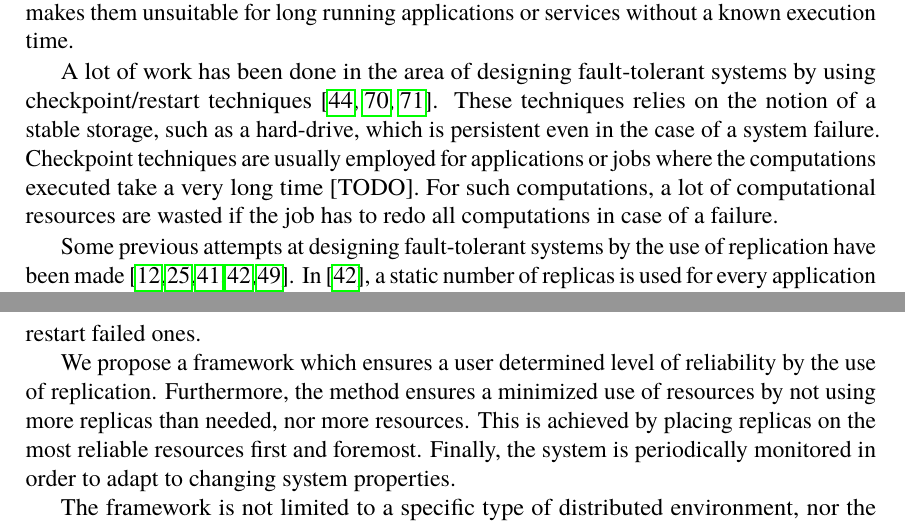
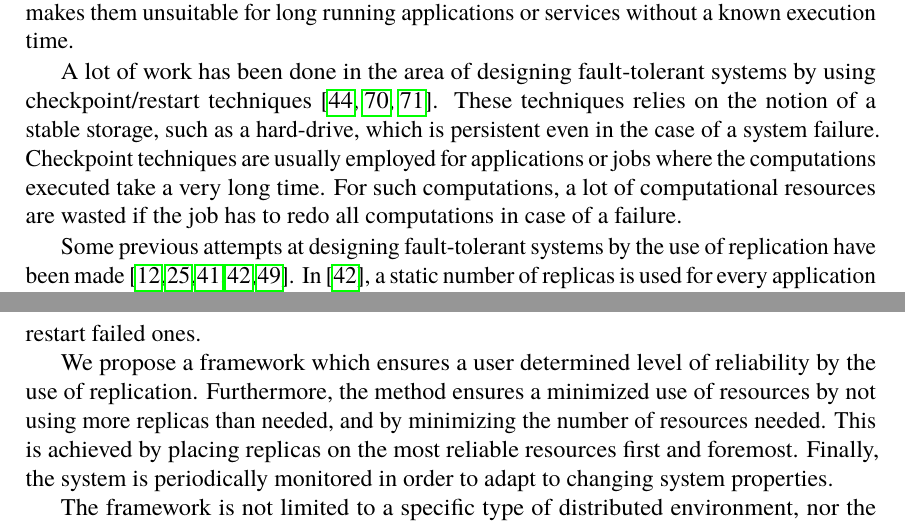
Before and after one commit to PStahl/master_thesis, a LaTeX thesis (report.tex): two parts of pages 20 and 22 of 97, joined at a grey line, cut so that both start at the same text. Compiled offline with pdfLaTeX.

Commit message:
update introduction

```diff
--- a/report.tex
+++ b/report.tex
@@ -154,7 +154,7 @@ The interest in reliability for distributed systems has gained increased attenti
 
 A lot of scheduling techniques have been designed, aiming at maximizing reliability of computational jobs in distributed environments under various constraints such as meeting task deadlines or minimizing execution time~\cite{algoOptTimeMaxRel, optTaskAllocationForMaxRel, taskAllocation, taskAllocationSwarm, algoMaxRelEndToEndConstraint, algoMinExTime, schedReplicas}. Maximizing reliability is for these algorithms a secondary concern, while meeting the constraints is the primary. In contrast, \cite{optResourceAllMaxPerformance, matchSchedAlgoMinFailure, safetyRelTaskAllocation, improvedTaskAllMaxRel} have developed models which focuses on increasing the reliability. Common for these scheduling techniques is that while they try to maximize reliability, they do not ensure that a certain level of reliability is met. Furthermore, the algorithms are usually static in the way that they do not account for the dynamic behaviour of distributed systems. In addition, they make assumptions such as known execution times of tasks, which makes them unsuitable for long running applications or services without a known execution time.
 
-A lot of work has been done in the area of designing fault-tolerant systems by using checkpoint/restart techniques \cite{adaptiveCheckPointAndRep, IEEEfaultTolerantSys, faultTolerantDeadlock}. These techniques relies on the notion of a stable storage, such as a hard-drive, which is persistent even in the case of a system failure. Checkpoint techniques are usually employed for applications or jobs where the computations executed take a very long time [TODO]. For such computations, a lot of computational resources are wasted if the job has to redo all computations in case of a failure. %TODO Do we need a ref here?
+A lot of work has been done in the area of designing fault-tolerant systems by using checkpoint/restart techniques \cite{adaptiveCheckPointAndRep, IEEEfaultTolerantSys, faultTolerantDeadlock}. These techniques relies on the notion of a stable storage, such as a hard-drive, which is persistent even in the case of a system failure. Checkpoint techniques are usually employed for applications or jobs where the computations executed take a very long time. For such computations, a lot of computational resources are wasted if the job has to redo all computations in case of a failure.
 
 Some previous attempts at designing fault-tolerant systems by the use of replication have been made~\cite{designFaultTolerantSched, evalReplicationSched, taskSchedulingReplication, effTaskReplMobGrid, relGridServicePredConstraint}. In \cite{evalReplicationSched}, a static number of replicas is used for every application being deployed. Furthermore, they do not guarantee that all replicas are deployed, instead they use a best-effort approach, where replicas are deployed only if resources are available. In contrast to~\cite{evalReplicationSched}, \cite{ effTaskReplMobGrid, taskSchedulingReplication, designFaultTolerantSched} dynamically determine the number of replicas based on the state of the system. However, they are all static in that failed replicas are not restarted, and do therefore not ensure the reliability is met over time. Furthermore, while~\cite{designFaultTolerantSched} dynamically determines the number of replicas to use, the scheduling decision on which resources to put the replicas is done after the number of replicas has been determined. As the reliability vary between resources in a heterogeneous environment, the number of replicas needed depends on which resources are used. Therefore, determining the number of replicas needed and where to place then should be a joint process.
 
@@ -171,8 +171,7 @@ The techniques used in~\cite{selfAdaptRel, dynAdaptRepl, relModelWebServices} ar
 \section{Our contributions} \label{sec:introduction_contributions}
 To our knowledge, no previous attempt has been made which in a fully dynamic manner ensures a predefined level of reliability for long running applications or services. Some previous work dynamically calculates the number of replicas, but are static in that failed replicas are not restarted, while others use a static number of replicas, and dynamically restart failed ones.
 
-%TODO lyfta fram att vi inte bara minimerar totala resoursåtgpngen utan även antalat resurser
-We propose a framework which ensures a user determined level of reliability by the use of replication. Furthermore, the method ensures a minimized use of resources by not using more replicas than needed, nor more resources. This is achieved by placing replicas on the most reliable resources first and foremost. Finally, the system is periodically monitored in order to adapt to changing system properties.
+We propose a framework which ensures a user determined level of reliability by the use of replication. Furthermore, the method ensures a minimized use of resources by not using more replicas than needed, and by minimizing the number of resources needed. This is achieved by placing replicas on the most reliable resources first and foremost. Finally, the system is periodically monitored in order to adapt to changing system properties.
 
 The framework is not limited to a specific type of distributed environment, nor the reliability model used. The reliability model and the task placement decisions are easily replaced to consider more parameters, or to include load balancing.
 
```
